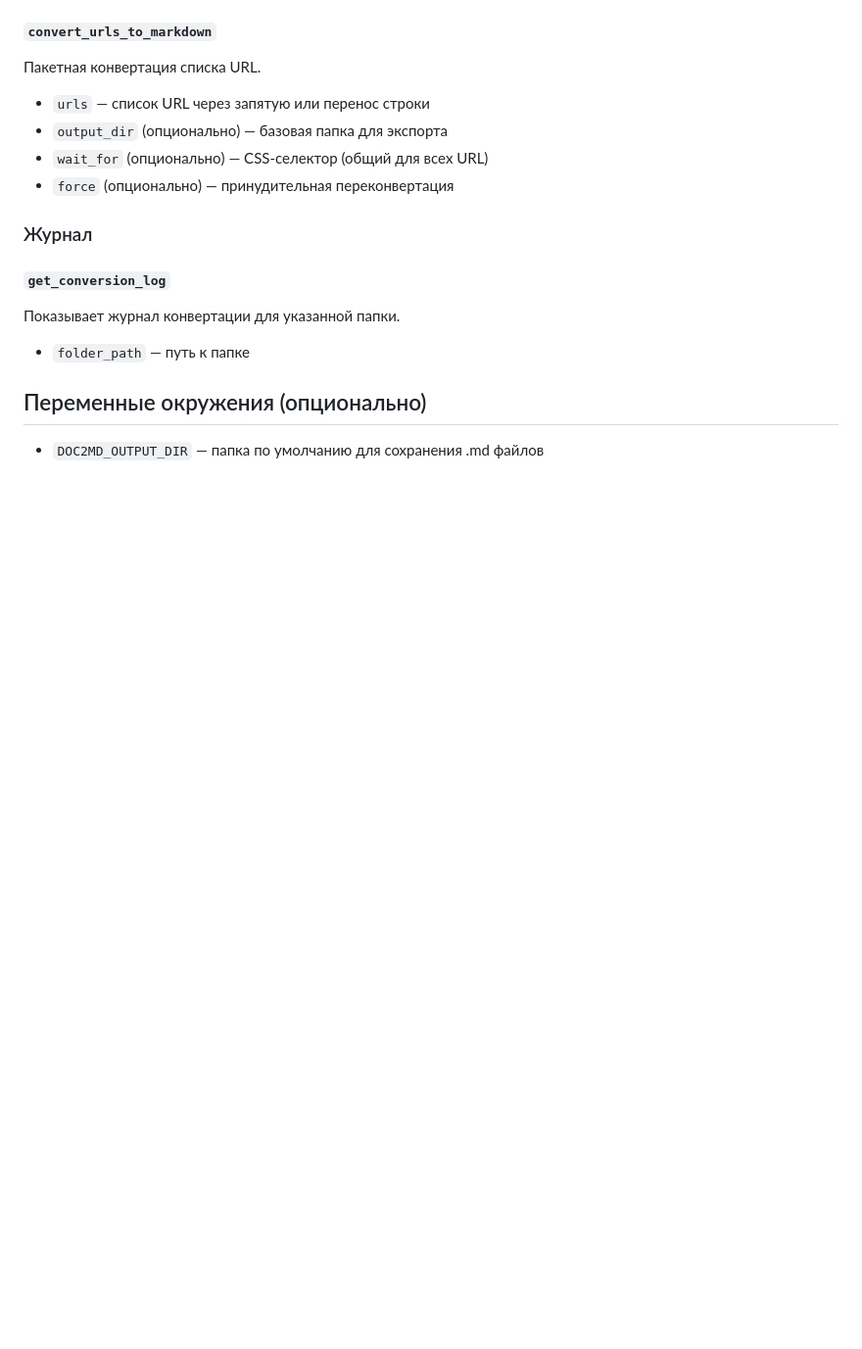
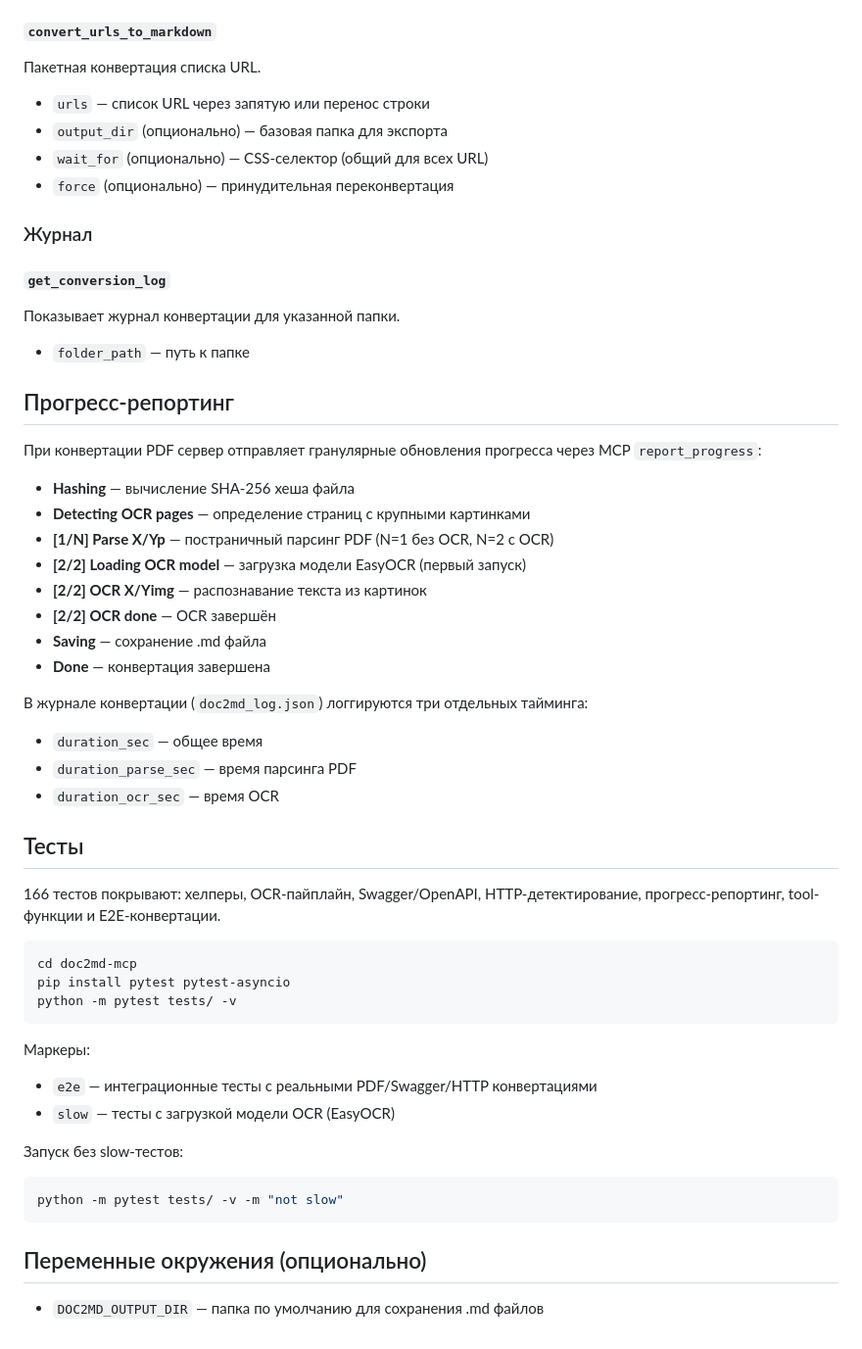
Before and after one commit to olegvphoenix/mcp-servers, a Markdown page: doc2md-mcp/README.md, the part around one of its changes. Shown at 98% size. Drawn GitHub-style; blank space fills up the shorter version.

Commit message:
Update README: document OCR parameters, progress reporting, and test count (166)
Made-with: Cursor

````diff
--- a/doc2md-mcp/README.md
+++ b/doc2md-mcp/README.md
@@ -88,6 +92,44 @@ crawl4ai-setup          # скачивает Chromium для Crawl4AI (~170 MB,
 Показывает журнал конвертации для указанной папки.
 - `folder_path` — путь к папке
 
+## Прогресс-репортинг
+
+При конвертации PDF сервер отправляет гранулярные обновления прогресса через MCP `report_progress`:
+
+- **Hashing** — вычисление SHA-256 хеша файла
+- **Detecting OCR pages** — определение страниц с крупными картинками
+- **[1/N] Parse X/Yp** — постраничный парсинг PDF (N=1 без OCR, N=2 с OCR)
+- **[2/2] Loading OCR model** — загрузка модели EasyOCR (первый запуск)
+- **[2/2] OCR X/Yimg** — распознавание текста из картинок
+- **[2/2] OCR done** — OCR завершён
+- **Saving** — сохранение .md файла
+- **Done** — конвертация завершена
+
+В журнале конвертации (`doc2md_log.json`) логгируются три отдельных тайминга:
+- `duration_sec` — общее время
+- `duration_parse_sec` — время парсинга PDF
+- `duration_ocr_sec` — время OCR
+
+## Тесты
+
+166 тестов покрывают: хелперы, OCR-пайплайн, Swagger/OpenAPI, HTTP-детектирование, прогресс-репортинг, tool-функции и E2E-конвертации.
+
+```bash
+cd doc2md-mcp
+pip install pytest pytest-asyncio
+python -m pytest tests/ -v
+```
+
+Маркеры:
+- `e2e` — интеграционные тесты с реальными PDF/Swagger/HTTP конвертациями
+- `slow` — тесты с загрузкой модели OCR (EasyOCR)
+
+Запуск без slow-тестов:
+
+```bash
+python -m pytest tests/ -v -m "not slow"
+```
+
 ## Переменные окружения (опционально)
 
 - `DOC2MD_OUTPUT_DIR` — папка по умолчанию для сохранения .md файлов
````
Also changed, not shown: other parts of doc2md-mcp/README.md (+4 -0 lines), README.md (+4 -4 lines).
